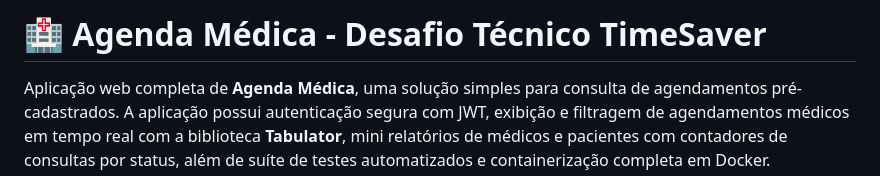
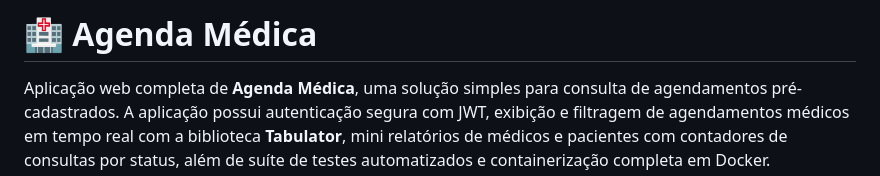
Before and after one commit to devantoneli/agenda-medica, a Markdown page: README.md, the part around the change. Drawn GitHub-style.

Commit message:
doc: correção de nome

```diff
--- a/README.md
+++ b/README.md
@@ -1,4 +1,4 @@
-# 🏥 Agenda Médica - Desafio Técnico TimeSaver
+# 🏥 Agenda Médica
 
 Aplicação web completa de **Agenda Médica**, uma solução simples para consulta de agendamentos pré-cadastrados. A aplicação possui autenticação segura com JWT, exibição e filtragem de agendamentos médicos em tempo real com a biblioteca **Tabulator**, mini relatórios de médicos e pacientes com contadores de consultas por status, além de suíte de testes automatizados e containerização completa em Docker.
 
```
